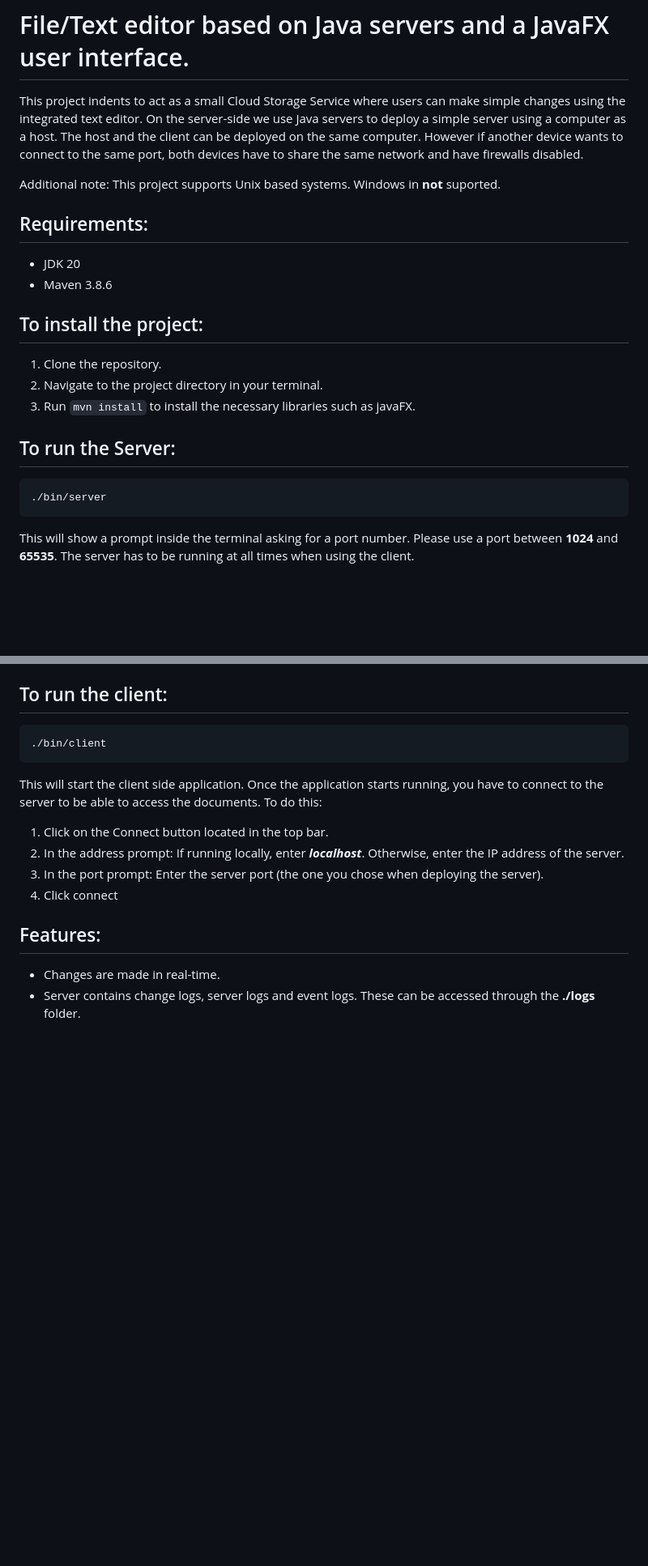
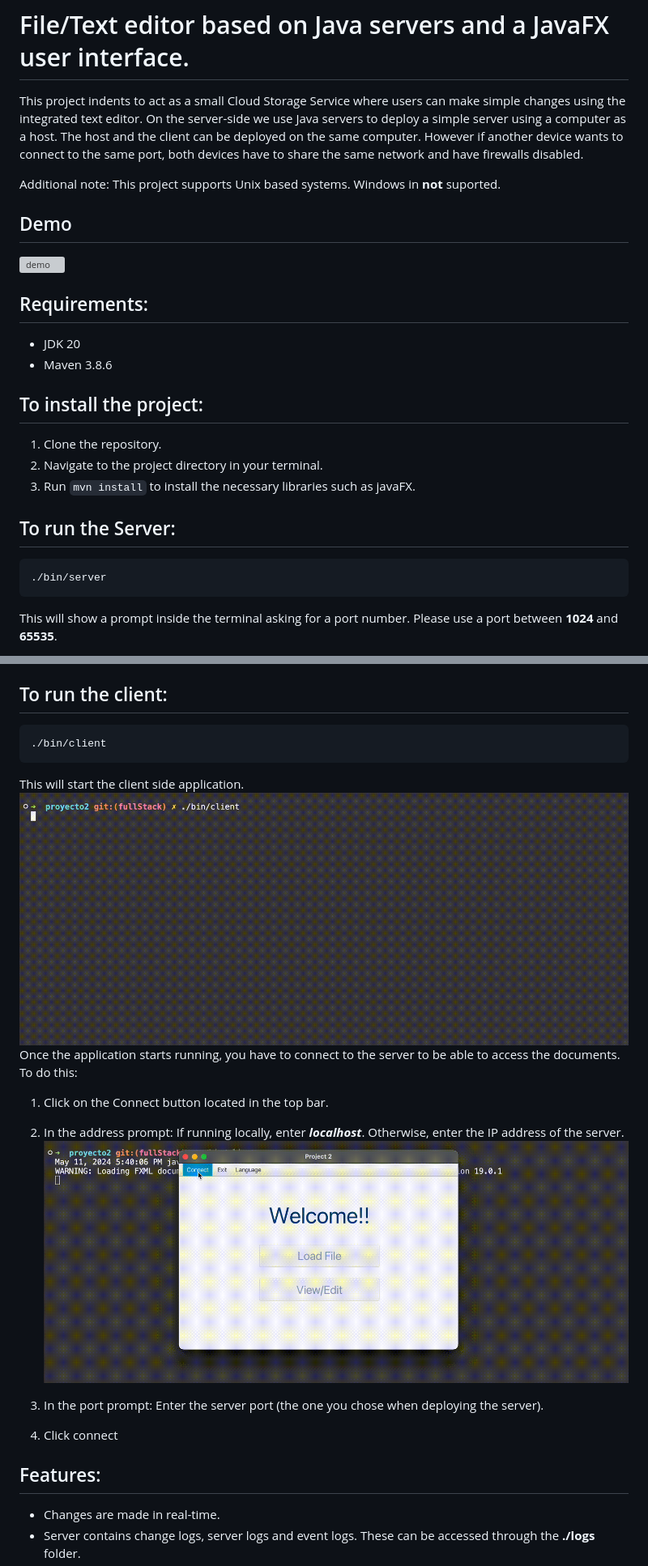
Before and after one commit to Vnnxy/MyP_2024-1, a Markdown page: proyecto2/readme.md, 2 parts joined by grey strips. Shown: that part at 81% size. Drawn GitHub-style; pictures changed too: proyecto2/media/clientConnect.gif (added), proyecto2/media/clientLaunch.gif (added); blank space fills up the shorter version; grey boxes are pictures that could not be loaded.

Commit message:
Readme and media

````diff
--- a/proyecto2/readme.md
+++ b/proyecto2/readme.md
@@ -4,9 +4,14 @@ This project indents to act as a small Cloud Storage Service where users can mak
 On the server-side we use Java servers to deploy a simple server using a computer as a host. The host and the client can be deployed on the same computer. However if another device wants to connect to the same port, both devices
 have to share the same network and have firewalls disabled.
 
-Additional note: This project supports Unix based systems. Windows in __not__ suported.
+Additional note: This project supports Unix based systems. Windows in **not** suported.
+
+## Demo
+
+![demo](./media/clientEdit.gif)
 
 ## Requirements:
+
 - JDK 20
 - Maven 3.8.6
 
@@ -17,10 +22,12 @@ Additional note: This project supports Unix based systems. Windows in __not__ su
 3. Run `mvn install` to install the necessary libraries such as javaFX.
 
 ## To run the Server:
+
 ```bash
 ./bin/server
 ```
 
 This will show a prompt inside the terminal asking for a port number. Please use a port between **1024** and **65535**.
+
 The server has to be running at all times when using the client.
 
@@ -27,17 +36,23 @@ The server has to be running at all times when using the client.
 ## To run the client:
+
 ```bash
 ./bin/client
 ```
 
 This will start the client side application.
+![client launch](./media/clientLaunch.gif)
 Once the application starts running, you have to connect to the server to be able to access the documents.
 To do this:
+
 1. Click on the Connect button located in the top bar.
-2. In the address prompt: If running locally, enter ***localhost***. Otherwise, enter the IP address of the server.
+2. In the address prompt: If running locally, enter **_localhost_**. Otherwise, enter the IP address of the server.
+   ![connect client](./media/clientConnect.gif)
+
 3. In the port prompt: Enter the server port (the one you chose when deploying the server).
 4. Click connect
 
 ## Features:
+
 - Changes are made in real-time.
 - Server contains change logs, server logs and event logs. These can be accessed through the **./logs** folder.
 - All files modified by the client will be saved in the **./drive** folder that the server has.
````
Also changed, not shown: other parts of proyecto2/readme.md (+2 -0 lines), proyecto2/media/server.gif (added), 3 other files.
